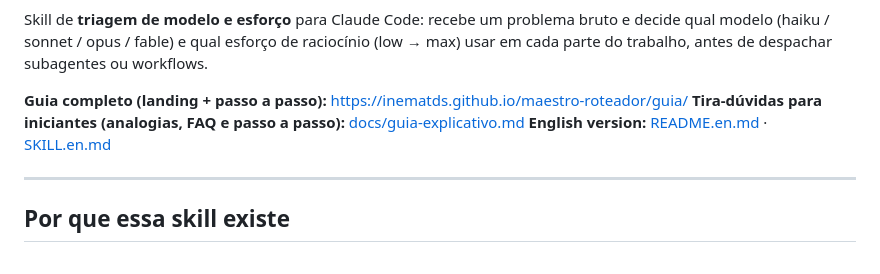
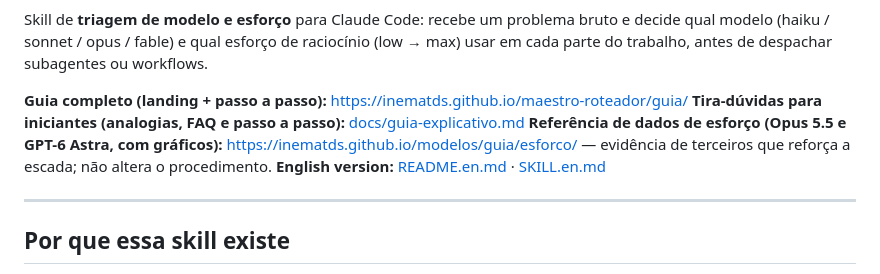
Before and after one commit to inematds/maestro-roteador, a Markdown page: README.md, the part around the change. GitHub-like rendering.

Commit message:
README: link para a referência de dados de esforço (modelos/guia/esforco)
Co-Authored-By: Claude Opus 5.5 (1M context) <noreply@anthropic.com>

```diff
--- a/README.md
+++ b/README.md
@@ -6,6 +6,7 @@ Skill de **triagem de modelo e esforço** para Claude Code: recebe um problema b
 
 **Guia completo (landing + passo a passo):** https://inematds.github.io/maestro-roteador/guia/
 **Tira-dúvidas para iniciantes (analogias, FAQ e passo a passo):** [docs/guia-explicativo.md](docs/guia-explicativo.md)
+**Referência de dados de esforço (Opus 5.5 e GPT-6 Astra, com gráficos):** https://inematds.github.io/modelos/guia/esforco/ — evidência de terceiros que reforça a escada; não altera o procedimento.
 **English version:** [README.en.md](README.en.md) · [SKILL.en.md](skills/maestro-roteador/SKILL.en.md)
 
 ---
```
